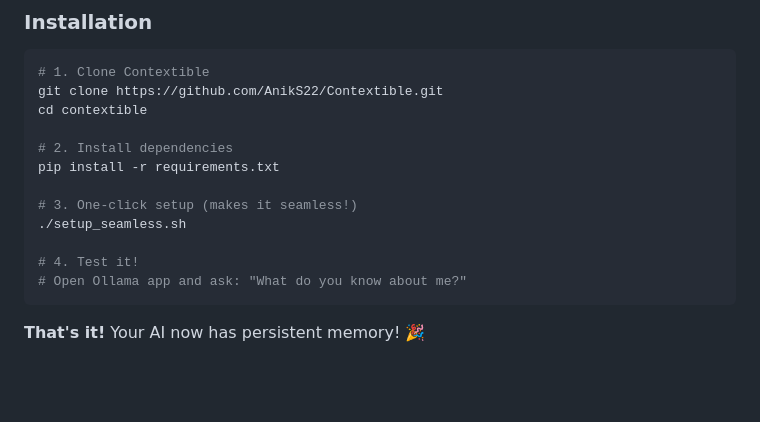
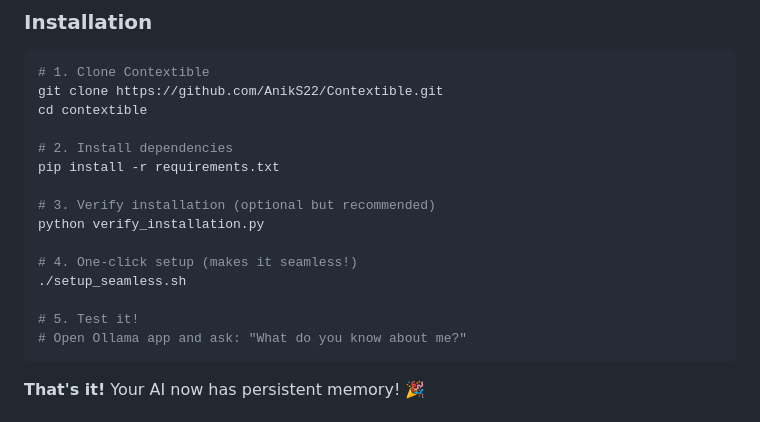
Before and after one commit to AnikS22/Contextible, a Markdown page: contextvault/README.md, the part around the change. GitHub-like rendering; blank space fills up the shorter version.

Commit message:
Update README with installation verification step
- Added verification step to installation process
- Users can now run 'python verify_installation.py' to test their setup
- Ensures all components work before proceeding with setup

````diff
--- a/contextvault/README.md
+++ b/contextvault/README.md
@@ -28,10 +28,13 @@ cd contextible
 # 2. Install dependencies
 pip install -r requirements.txt
 
-# 3. One-click setup (makes it seamless!)
+# 3. Verify installation (optional but recommended)
+python verify_installation.py
+
+# 4. One-click setup (makes it seamless!)
 ./setup_seamless.sh
 
-# 4. Test it!
+# 5. Test it!
 # Open Ollama app and ask: "What do you know about me?"
 ```
 
````
